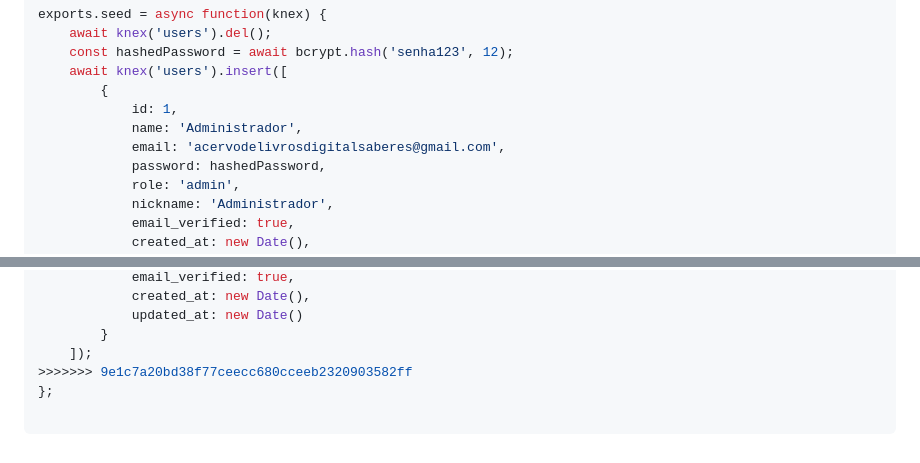
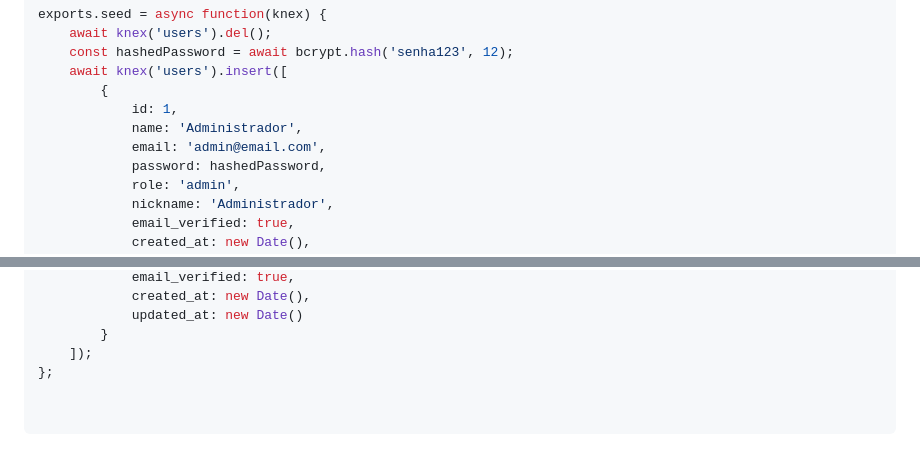
Before and after one commit to Pedro-HenriqueQrz/Biblioteca-Saberes, a Markdown page: readme.md, 2 parts joined by grey strips. GitHub-like rendering.

```diff
--- a/readme.md
+++ b/readme.md
@@ -208,7 +208,7 @@ exports.seed = async function(knex) {
         {
             id: 1,
             name: 'Administrador',
-            email: 'acervodelivrosdigitalsaberes@gmail.com',
+            email: 'admin@email.com',
             password: hashedPassword,
             role: 'admin',
             nickname: 'Administrador',
@@ -228,5 +228,4 @@ exports.seed = async function(knex) {
             updated_at: new Date()
         }
     ]);
->>>>>>> 9e1c7a20bd38f77ceecc680cceeb2320903582ff
 };
```
